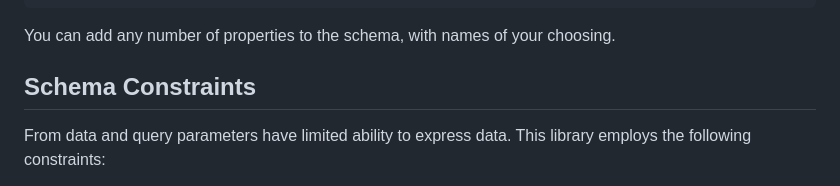
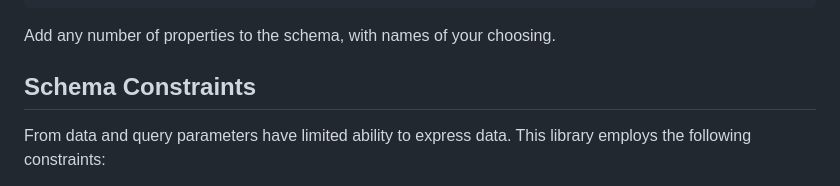
Before and after one commit to jtlapp/typebox-form-parser, a Markdown page: README.md, the part around the change. GitHub-like rendering.

Commit message:
docs: language tweak

````diff
--- a/README.md
+++ b/README.md
@@ -71,7 +71,7 @@ const appSchemaInfo = getSchemaInfo(schema, (schemaInfo) => {
 });
 ```
 
-You can add any number of properties to the schema, with names of your choosing.
+Add any number of properties to the schema, with names of your choosing.
 
 ## Schema Constraints
 
````
